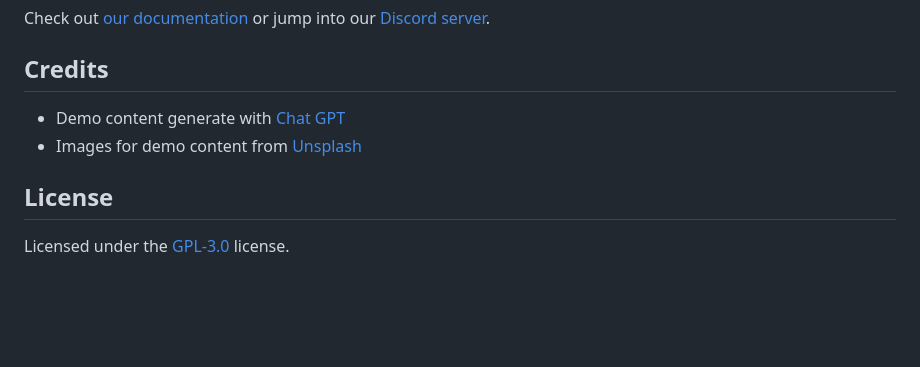
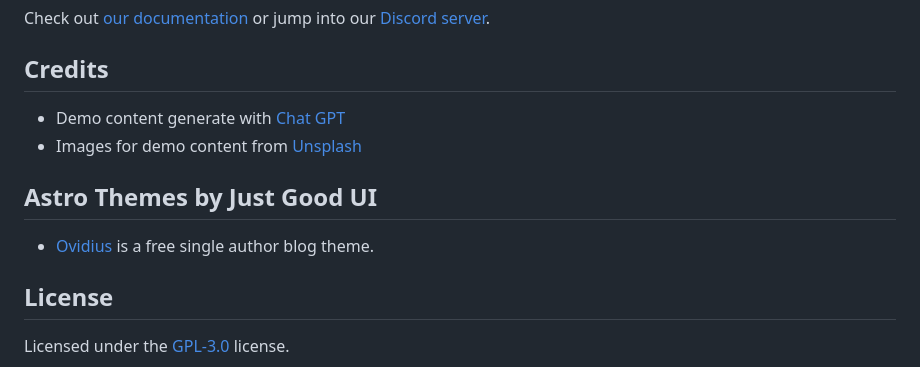
Before and after one commit to JustGoodUI/dante-astro-theme, a Markdown page: README.md, the part around the change. Drawn GitHub-style; blank space fills up the shorter version.

```diff
--- a/README.md
+++ b/README.md
@@ -83,6 +83,10 @@ Check out [our documentation](https://docs.astro.build) or jump into our [Discor
 - Demo content generate with [Chat GPT](https://chat.openai.com/)
 - Images for demo content from [Unsplash](https://unsplash.com/)
 
+## Astro Themes by Just Good UI
+
+- [Ovidius](https://github.com/JustGoodUI/ovidius-astro-theme) is a free single author blog theme.
+
 ## License
 
 Licensed under the [GPL-3.0](https://github.com/JustGoodUI/dante-astro-theme/blob/main/LICENSE) license.
```
